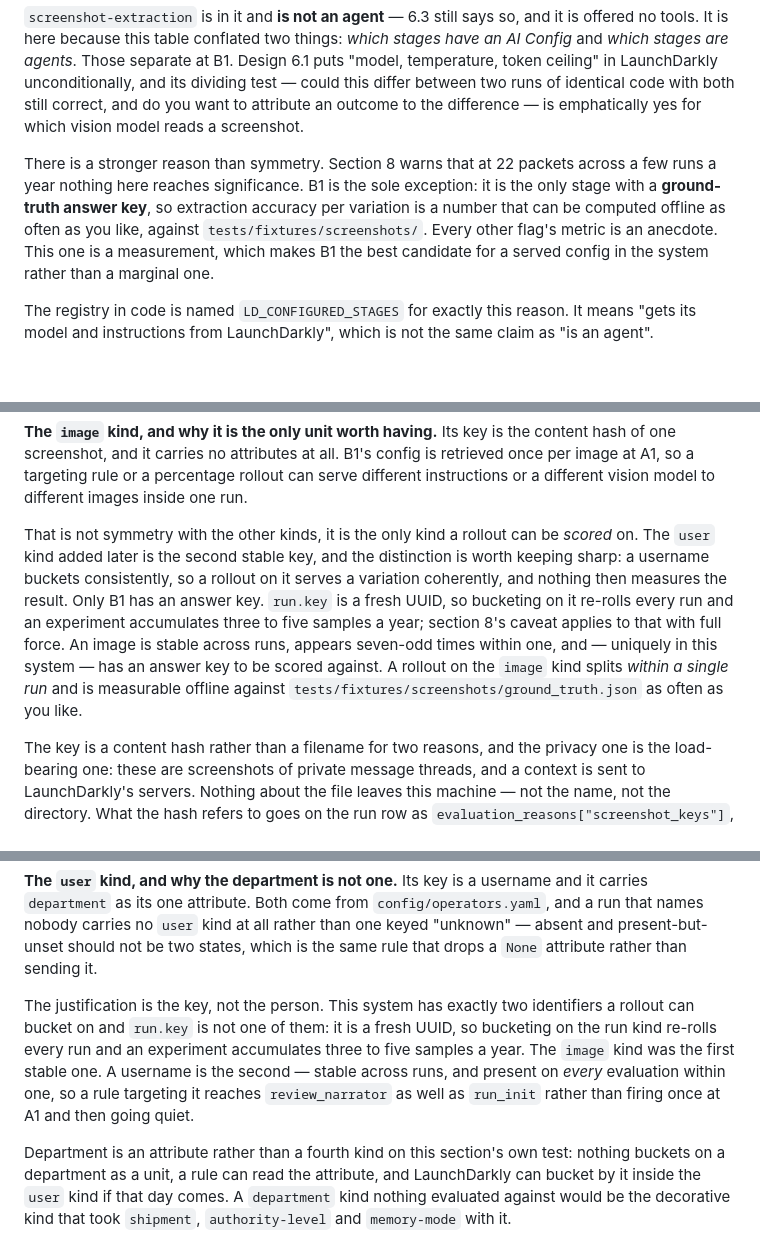
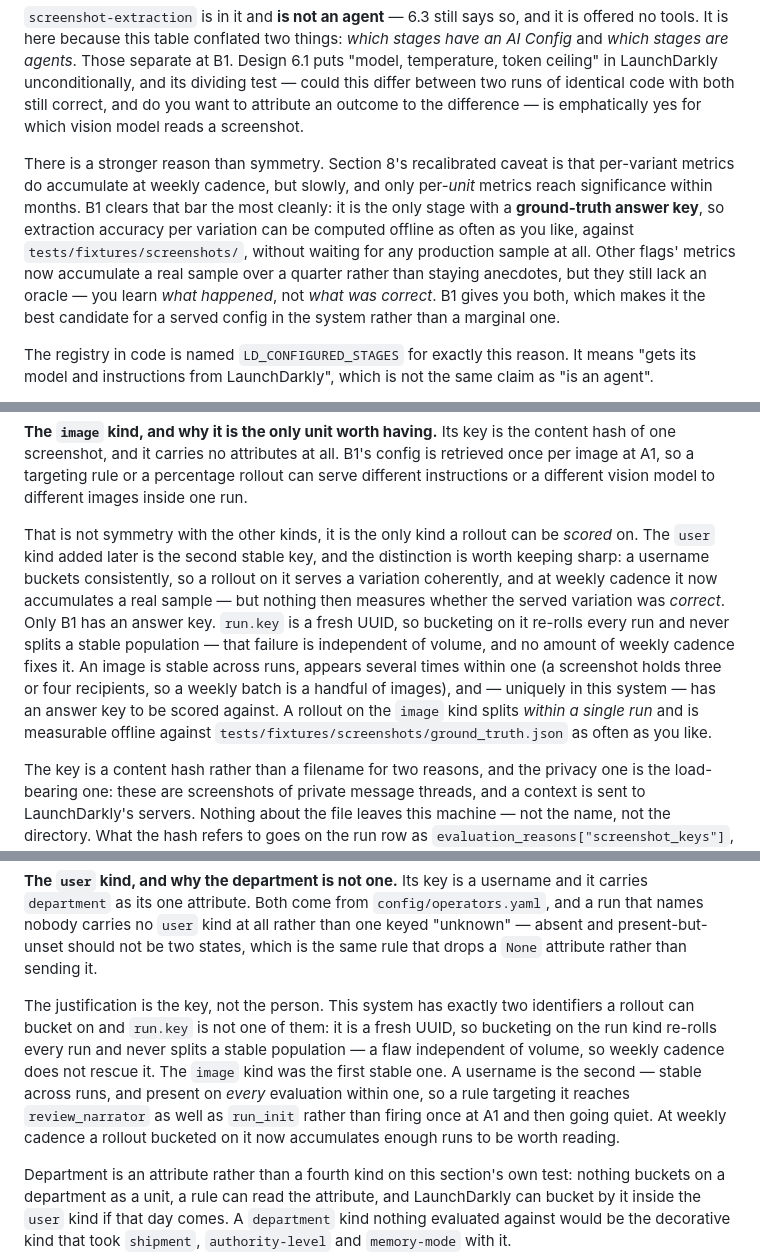
Before and after one commit to jeremy-m-mcgee/bbq-shipment-agent, a Markdown page: docs/design.md, 3 parts joined by grey strips. Rendered like a GitHub page; blank space fills up the shorter version.

```diff
--- a/docs/design.md
+++ b/docs/design.md
@@ -329,7 +332,7 @@ Separating them is justified independently of LD ergonomics: they differ on tool
 
 `screenshot-extraction` is in it and **is not an agent** — 6.3 still says so, and it is offered no tools. It is here because this table conflated two things: *which stages have an AI Config* and *which stages are agents*. Those separate at B1. Design 6.1 puts "model, temperature, token ceiling" in LaunchDarkly unconditionally, and its dividing test — could this differ between two runs of identical code with both still correct, and do you want to attribute an outcome to the difference — is emphatically yes for which vision model reads a screenshot.
 
-There is a stronger reason than symmetry. Section 8 warns that at 22 packets across a few runs a year nothing here reaches significance. B1 is the sole exception: it is the only stage with a **ground-truth answer key**, so extraction accuracy per variation is a number that can be computed offline as often as you like, against `tests/fixtures/screenshots/`. Every other flag's metric is an anecdote. This one is a measurement, which makes B1 the best candidate for a served config in the system rather than a marginal one.
+There is a stronger reason than symmetry. Section 8's recalibrated caveat is that per-variant metrics do accumulate at weekly cadence, but slowly, and only per-*unit* metrics reach significance within months. B1 clears that bar the most cleanly: it is the only stage with a **ground-truth answer key**, so extraction accuracy per variation can be computed offline as often as you like, against `tests/fixtures/screenshots/`, without waiting for any production sample at all. Other flags' metrics now accumulate a real sample over a quarter rather than staying anecdotes, but they still lack an oracle — you learn *what happened*, not *what was correct*. B1 gives you both, which makes it the best candidate for a served config in the system rather than a marginal one.
 
 The registry in code is named `LD_CONFIGURED_STAGES` for exactly this reason. It means "gets its model and instructions from LaunchDarkly", which is not the same claim as "is an agent".
 
@@ -399,7 +402,7 @@ Section 7 still holds, and this is the subtle part: each capability is evaluated
 
 **The `image` kind, and why it is the only unit worth having.** Its key is the content hash of one screenshot, and it carries no attributes at all. B1's config is retrieved once per image at A1, so a targeting rule or a percentage rollout can serve different instructions or a different vision model to different images inside one run.
 
-That is not symmetry with the other kinds, it is the only kind a rollout can be *scored* on. The `user` kind added later is the second stable key, and the distinction is worth keeping sharp: a username buckets consistently, so a rollout on it serves a variation coherently, and nothing then measures the result. Only B1 has an answer key. `run.key` is a fresh UUID, so bucketing on it re-rolls every run and an experiment accumulates three to five samples a year; section 8's caveat applies to that with full force. An image is stable across runs, appears seven-odd times within one, and — uniquely in this system — has an answer key to be scored against. A rollout on the `image` kind splits *within a single run* and is measurable offline against `tests/fixtures/screenshots/ground_truth.json` as often as you like.
+That is not symmetry with the other kinds, it is the only kind a rollout can be *scored* on. The `user` kind added later is the second stable key, and the distinction is worth keeping sharp: a username buckets consistently, so a rollout on it serves a variation coherently, and at weekly cadence it now accumulates a real sample — but nothing then measures whether the served variation was *correct*. Only B1 has an answer key. `run.key` is a fresh UUID, so bucketing on it re-rolls every run and never splits a stable population — that failure is independent of volume, and no amount of weekly cadence fixes it. An image is stable across runs, appears several times within one (a screenshot holds three or four recipients, so a weekly batch is a handful of images), and — uniquely in this system — has an answer key to be scored against. A rollout on the `image` kind splits *within a single run* and is measurable offline against `tests/fixtures/screenshots/ground_truth.json` as often as you like.
 
 The key is a content hash rather than a filename for two reasons, and the privacy one is the load-bearing one: these are screenshots of private message threads, and a context is sent to LaunchDarkly's servers. Nothing about the file leaves this machine — not the name, not the directory. What the hash refers to goes on the run row as `evaluation_reasons["screenshot_keys"]`, committed but local, which is what keeps section 2's "diagnosable from the committed JSONL" true for the one stage whose variation is worth diagnosing. The second reason is that the same bytes are the same unit: a renamed or re-sorted directory is not a new population to bucket, which is also why `RecordedVision` matches replays on content.
 
@@ -411,7 +414,7 @@ It is set immediately before extraction, which in this pipeline means *before A1
 
 **The `user` kind, and why the department is not one.** Its key is a username and it carries `department` as its one attribute. Both come from `config/operators.yaml`, and a run that names nobody carries no `user` kind at all rather than one keyed "unknown" — absent and present-but-unset should not be two states, which is the same rule that drops a `None` attribute rather than sending it.
 
-The justification is the key, not the person. This system has exactly two identifiers a rollout can bucket on and `run.key` is not one of them: it is a fresh UUID, so bucketing on the run kind re-rolls every run and an experiment accumulates three to five samples a year. The `image` kind was the first stable one. A username is the second — stable across runs, and present on *every* evaluation within one, so a rule targeting it reaches `review_narrator` as well as `run_init` rather than firing once at A1 and then going quiet.
+The justification is the key, not the person. This system has exactly two identifiers a rollout can bucket on and `run.key` is not one of them: it is a fresh UUID, so bucketing on the run kind re-rolls every run and never splits a stable population — a flaw independent of volume, so weekly cadence does not rescue it. The `image` kind was the first stable one. A username is the second — stable across runs, and present on *every* evaluation within one, so a rule targeting it reaches `review_narrator` as well as `run_init` rather than firing once at A1 and then going quiet. At weekly cadence a rollout bucketed on it now accumulates enough runs to be worth reading.
 
 Department is an attribute rather than a fourth kind on this section's own test: nothing buckets on a department as a unit, a rule can read the attribute, and LaunchDarkly can bucket by it inside the `user` kind if that day comes. A `department` kind nothing evaluated against would be the decorative kind that took `shipment`, `authority-level` and `memory-mode` with it.
 
```
Also changed, not shown: other parts of docs/design.md (+28 -15 lines).
